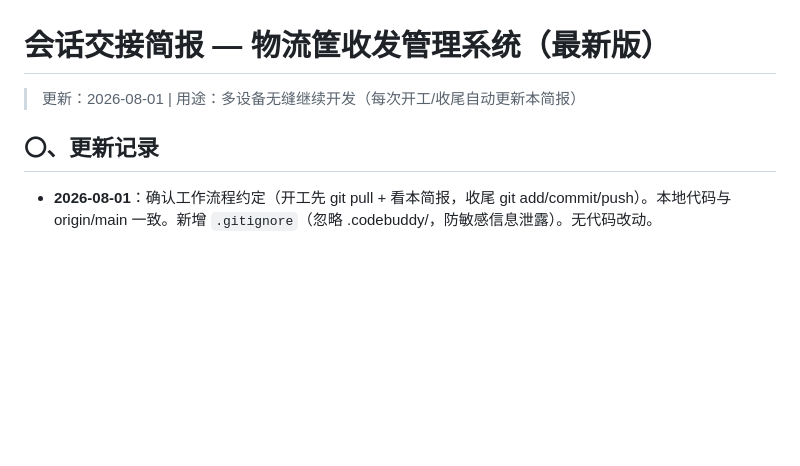
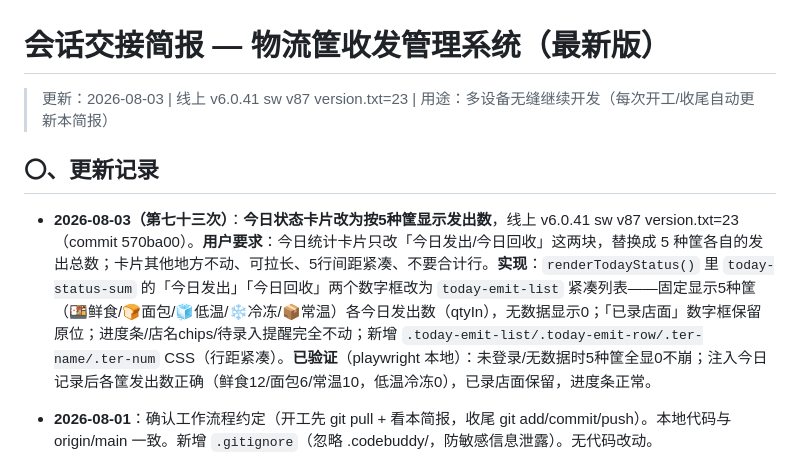
Before and after one commit to xiaokai8237-boop/inventory-app, a Markdown page: 交接简报.md, the part around the change. Rendered like a GitHub page; blank space fills up the shorter version.

Commit message:
Update handover briefing for v6.0.41

```diff
--- a/交接简报.md
+++ b/交接简报.md
@@ -1,9 +1,10 @@
 # 会话交接简报 — 物流筐收发管理系统（最新版）
 
-> 更新：2026-08-01 | 用途：多设备无缝继续开发（每次开工/收尾自动更新本简报）
+> 更新：2026-08-03 | 线上 v6.0.41 sw v87 version.txt=23 | 用途：多设备无缝继续开发（每次开工/收尾自动更新本简报）
 
 ## 〇、更新记录
 
+- **2026-08-03（第七十三次）**：**今日状态卡片改为按5种筐显示发出数**，线上 v6.0.41 sw v87 version.txt=23（commit 570ba00）。**用户要求**：今日统计卡片只改「今日发出/今日回收」这两块，替换成 5 种筐各自的发出总数；卡片其他地方不动、可拉长、5行间距紧凑、不要合计行。**实现**：`renderTodayStatus()` 里 `today-status-sum` 的「今日发出」「今日回收」两个数字框改为 `today-emit-list` 紧凑列表——固定显示5种筐（🍱鲜食/🍞面包/🧊低温/❄️冷冻/📦常温）各今日发出数（qtyIn），无数据显示0；「已录店面」数字框保留原位；进度条/店名chips/待录入提醒完全不动；新增 `.today-emit-list/.today-emit-row/.ter-name/.ter-num` CSS（行距紧凑）。**已验证**（playwright 本地）：未登录/无数据时5种筐全显0不崩；注入今日记录后各筐发出数正确（鲜食12/面包6/常温10，低温冷冻0），已录店面保留，进度条正常。
 - **2026-08-01**：确认工作流程约定（开工先 git pull + 看本简报，收尾 git add/commit/push）。本地代码与 origin/main 一致。新增 `.gitignore`（忽略 .codebuddy/，防敏感信息泄露）。无代码改动。
 - **2026-08-03（第七十二次）**：**店面管理提示文案同步**，线上 v6.0.40 sw v86 version.txt=22（commit 36c89f6）。用户截图反映"我的店面(0)"——已确认 v6.0.39 修复后 openStorePanel 不再自动导入/恢复（0家店正确）。但页面提示文案仍写"若店面为空会从日报偏好自动导入"与实际不符，改为"可通过下方批量导入用拍照/相册快速添加"。
 - **2026-08-03（第七十一次）**：**鲜食筐图标改盒饭 + 店面管理不再自动恢复**，线上 v6.0.39 sw v85 version.txt=21（commit 169a9c2）。①鲜食筐图标从🥬改为🍱(盒饭样式)；②`openStorePanel` 打开店面管理时**不再自动调用 importStoresFromDailyPref**（用户要求彻底去掉自动恢复备份），店面数据完全由用户手动维护，打开店面管理不再自动填充/改动。
```
